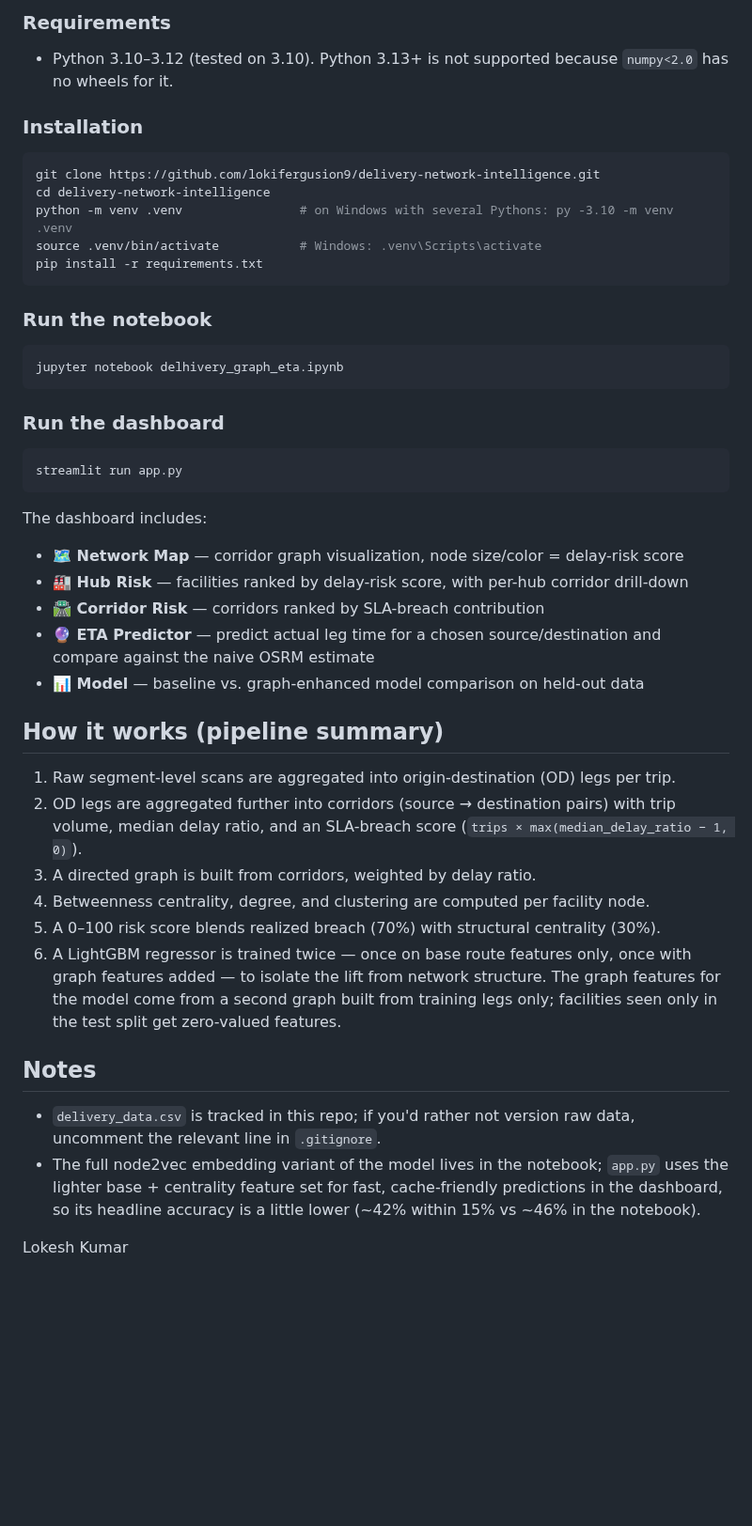
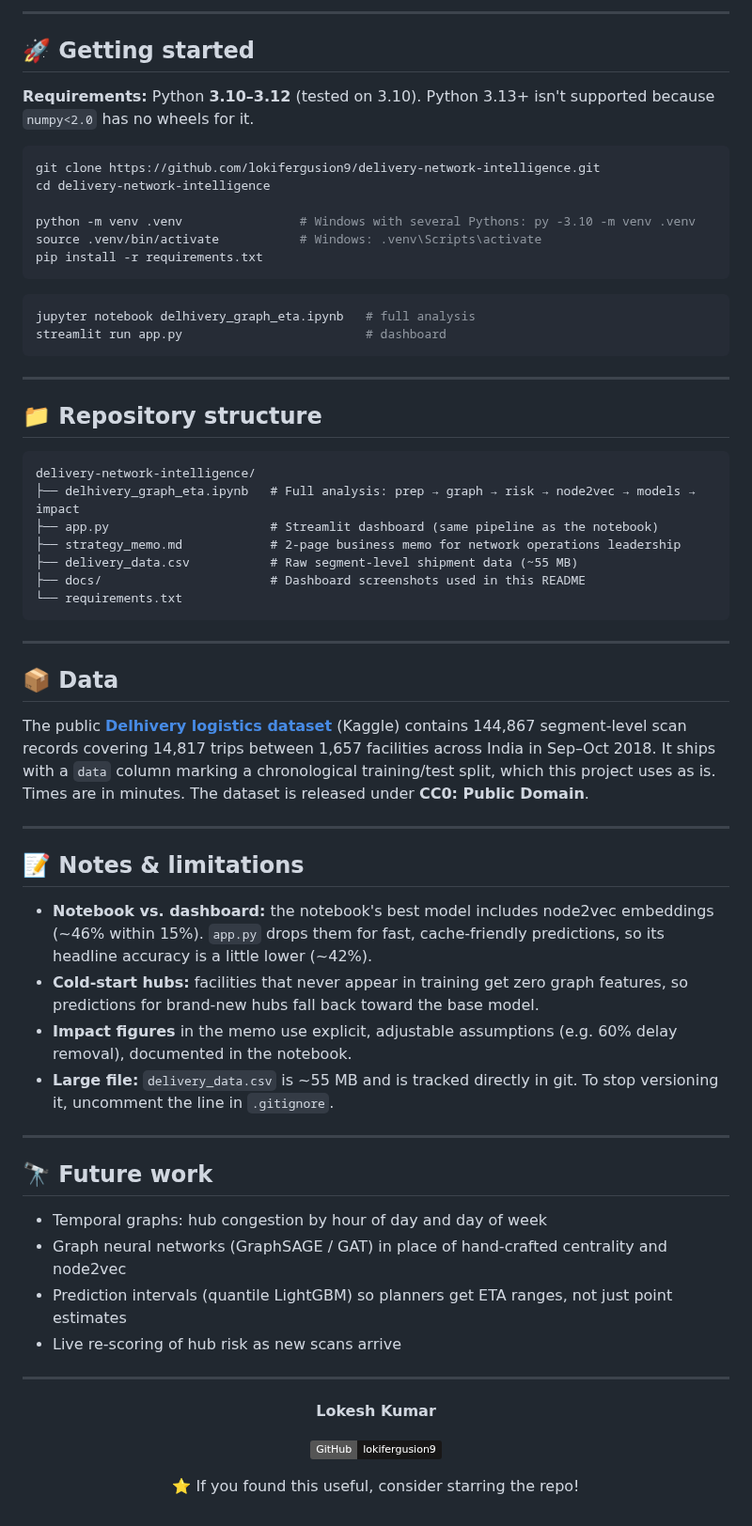
Before and after one commit to lokifergusion9/delivery-network-intelligence, a Markdown page: README.md, the part around one of its changes. Shown at 94% size. Drawn GitHub-style; badges without logos; blank space fills up the shorter version.

````diff
--- a/README.md
+++ b/README.md
@@ -44,49 +132,70 @@ See [`strategy_memo.md`](strategy_memo.md) for the full write-up, including the
 
-### Requirements
+---
 
-- Python 3.10–3.12 (tested on 3.10). Python 3.13+ is not supported because `numpy<2.0` has no wheels for it.
+## 🚀 Getting started
 
-### Installation
+**Requirements:** Python **3.10–3.12** (tested on 3.10). Python 3.13+ isn't supported because `numpy<2.0` has no wheels for it.
 
 ```bash
 git clone https://github.com/lokifergusion9/delivery-network-intelligence.git
 cd delivery-network-intelligence
-python -m venv .venv                # on Windows with several Pythons: py -3.10 -m venv .venv
+
+python -m venv .venv                # Windows with several Pythons: py -3.10 -m venv .venv
 source .venv/bin/activate           # Windows: .venv\Scripts\activate
 pip install -r requirements.txt
 ```
 
-### Run the notebook
-
 ```bash
-jupyter notebook delhivery_graph_eta.ipynb
+jupyter notebook delhivery_graph_eta.ipynb   # full analysis
+streamlit run app.py                         # dashboard
 ```
 
-### Run the dashboard
+---
 
-```bash
-streamlit run app.py
+## 📁 Repository structure
+
+```
+delivery-network-intelligence/
+├── delhivery_graph_eta.ipynb   # Full analysis: prep → graph → risk → node2vec → models → impact
+├── app.py                      # Streamlit dashboard (same pipeline as the notebook)
+├── strategy_memo.md            # 2-page business memo for network operations leadership
+├── delivery_data.csv           # Raw segment-level shipment data (~55 MB)
+├── docs/                       # Dashboard screenshots used in this README
+└── requirements.txt
 ```
 
-The dashboard includes:
-- **🗺️ Network Map** — corridor graph visualization, node size/color = delay-risk score
-- **🏭 Hub Risk** — facilities ranked by delay-risk score, with per-hub corridor drill-down
-- **🛣️ Corridor Risk** — corridors ranked by SLA-breach contribution
-- **🔮 ETA Predictor** — predict actual leg time for a chosen source/destination and compare against the naive OSRM estimate
-- **📊 Model** — baseline vs. graph-enhanced model comparison on held-out data
+---
 
-## How it works (pipeline summary)
+## 📦 Data
 
-1. Raw segment-level scans are aggregated into origin-destination (OD) legs per trip.
-2. OD legs are aggregated further into corridors (source → destination pairs) with trip volume, median delay ratio, and an SLA-breach score (`trips × max(median_delay_ratio − 1, 0)`).
-3. A directed graph is built from corridors, weighted by delay ratio.
-4. Betweenness centrality, degree, and clustering are computed per facility node.
-5. A 0–100 risk score blends realized breach (70%) with structural centrality (30%).
-6. A LightGBM regressor is trained twice — once on base route features only, once with graph features added — to isolate the lift from network structure. The graph features for the model come from a second graph built from training legs only; facilities seen only in the test split get zero-valued features.
+The public **[Delhivery logistics dataset](https://www.kaggle.com/datasets/nayanack/delhivery)** (Kaggle) contains 144,867 segment-level scan records covering 14,817 trips between 1,657 facilities across India in Sep–Oct 2018. It ships with a `data` column marking a chronological training/test split, which this project uses as is. Times are in minutes. The dataset is released under **CC0: Public Domain**.
 
-## Notes
+---
 
-- `delivery_data.csv` is tracked in this repo; if you'd rather not version raw data, uncomment the relevant line in `.gitignore`.
-- The full node2vec embedding variant of the model lives in the notebook; `app.py` uses the lighter base + centrality feature set for fast, cache-friendly predictions in the dashboard, so its headline accuracy is a little lower (~42% within 15% vs ~46% in the notebook).
+## 📝 Notes & limitations
 
-Lokesh Kumar
+- **Notebook vs. dashboard:** the notebook's best model includes node2vec embeddings (~46% within 15%). `app.py` drops them for fast, cache-friendly predictions, so its headline accuracy is a little lower (~42%).
+- **Cold-start hubs:** facilities that never appear in training get zero graph features, so predictions for brand-new hubs fall back toward the base model.
+- **Impact figures** in the memo use explicit, adjustable assumptions (e.g. 60% delay removal), documented in the notebook.
+- **Large file:** `delivery_data.csv` is ~55 MB and is tracked directly in git. To stop versioning it, uncomment the line in `.gitignore`.
+
+---
+
+## 🔭 Future work
+
+- Temporal graphs: hub congestion by hour of day and day of week
+- Graph neural networks (GraphSAGE / GAT) in place of hand-crafted centrality and node2vec
+- Prediction intervals (quantile LightGBM) so planners get ETA ranges, not just point estimates
+- Live re-scoring of hub risk as new scans arrive
+
+---
+
+<div align="center">
+
+**Lokesh Kumar**
+
+[![GitHub](https://img.shields.io/badge/GitHub-lokifergusion9-181717?logo=github)](https://github.com/lokifergusion9)
+
+⭐ If you found this useful, consider starring the repo!
+
+</div>
````
Also changed, not shown: other parts of README.md (+114 -26 lines), docs/eta_predictor.png (added), docs/hub_risk.png (added), docs/model.png (added), docs/network_map.png (added).
